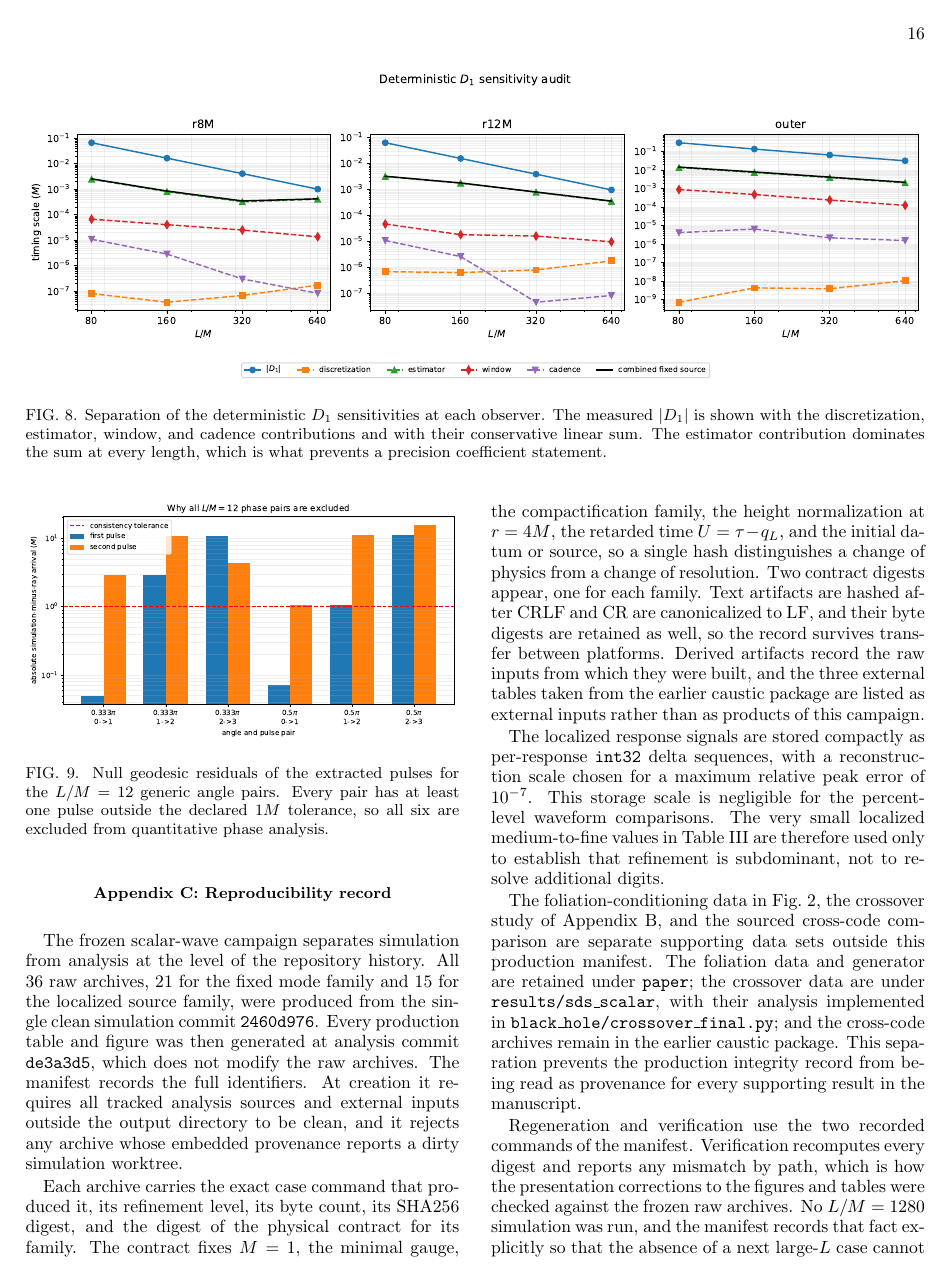
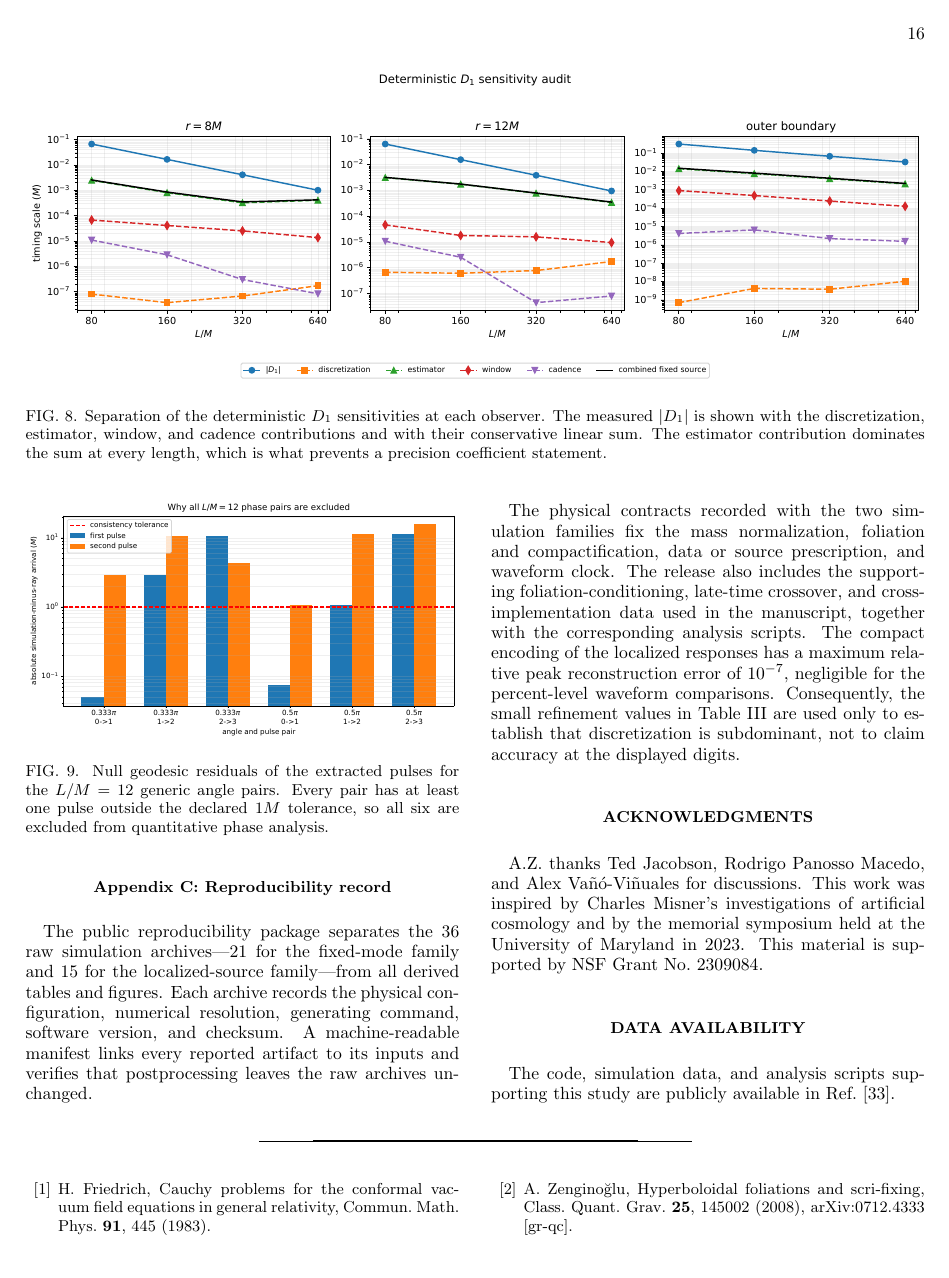
Before and after one commit to GIND123/Blackhole-Computation, a LaTeX paper (paper/SdS.tex): page 16 of 18 before the commit and page 16 of 17 after it. Compiled offline with pdfLaTeX.

Commit message:
Prepare standalone PRD manuscript source

```diff
--- a/paper/SdS.tex
+++ b/paper/SdS.tex
@@ -1424,63 +1431,30 @@ Price value is not attained at $r=4M$ within the evolved interval.  Thus the
 tested finite-$L$ solutions leave the Schwarzschild waveform before a clean
 Schwarzschild power-law regime is established.  This supplies physical
 context for the finite-$L$ comparison interval; the production disjoint
-windows in Sec.~\ref{sec:direct_recovery} are labeled diagnostic for the separate
-numerical reason that their refinement change is not subdominant.
+windows in Sec.~\ref{sec:direct_recovery} are labeled diagnostic for the
+separate numerical reason that their refinement change is not subdominant.
 
 \section{Reproducibility record}
 \label{app:reproducibility}
 
-The frozen scalar-wave campaign separates simulation from analysis at the
-level of the repository history.  All $36$ raw archives, $21$ for the fixed
-mode family and $15$ for the localized source family, were produced from the
-single clean simulation commit \texttt{2460d976}.  Every production table
-and figure was then generated at analysis commit \texttt{de3a3d5}, which does
-not modify the raw archives.  The manifest records the full identifiers.  At
-creation it requires all tracked analysis sources and external inputs outside
-the output directory to be clean, and it rejects any archive whose embedded
-provenance reports a dirty simulation worktree.
+The public reproducibility package separates the $36$ raw simulation
+archives---$21$ for the fixed-mode family and $15$ for the localized-source
+family---from all derived tables and figures.  Each archive records the
+physical configuration, numerical resolution, generating command, software
+version, and checksum.  A machine-readable manifest links every reported
+artifact to its inputs and verifies that postprocessing leaves the raw
+archives unchanged.
 
-Each archive carries the exact case command that produced it, its refinement
-level, its byte count, its SHA256 digest, and the digest of the physical
-contract for its family.  The contract fixes $M=1$, the minimal gauge, the
-compactification family, the height normalization at $r=4M$, the retarded
-time $U=\tau-q_L$, and the initial datum or source, so a single hash
-distinguishes a change of physics from a change of resolution.  Two contract
-digests appear, one for each family.  Text artifacts are hashed after CRLF
-and CR are canonicalized to LF, and their byte digests are retained as well,
-so the record survives transfer between platforms.  Derived artifacts record
-the raw inputs from which they were built, and the three external tables
-taken from the earlier caustic package are listed as external inputs rather
-than as products of this campaign.
-
-The localized response signals are stored compactly as per-response
-\texttt{int32} delta sequences, with a reconstruction scale chosen for a
-maximum relative peak error of $10^{-7}$.  This storage scale is negligible
-for the percent-level waveform comparisons.  The very small localized
-medium-to-fine values in Table~\ref{tab:localized} are therefore used only to
-establish that refinement is subdominant, not to resolve additional digits.
-
-The foliation-conditioning data in Fig.~\ref{fig:foliation_limit}, the
-crossover study of Appendix~\ref{app:latetime}, and the sourced cross-code
-comparison are separate supporting data sets outside this production
-manifest.  The foliation data and generator are retained under
-\texttt{paper}; the crossover data are under
-\texttt{results/sds\_scalar}, with their analysis implemented in
-\texttt{black\_hole/crossover\_final.py}; and the cross-code archives remain
-in the earlier caustic package.  This separation prevents the production
-integrity record from being read as provenance for every supporting result in
-the manuscript.
-
-Regeneration and verification use the two recorded commands of the manifest.
-Verification recomputes every digest and reports any mismatch by path, which
-is how the presentation corrections to the figures and tables were checked
-against the frozen raw archives.  No $L/M=1280$ simulation was
-run, and the manifest records that fact explicitly so that the absence of a
-next large-$L$ case cannot be mistaken for an omission from the archive.
-
-The public result package separates frozen raw simulations from derived
-analysis artifacts and records their cryptographic hashes and code
-provenance.
+The physical contracts recorded with the two simulation families fix the
+mass normalization, foliation and compactification, data or source
+prescription, and waveform clock.  The release also includes the supporting
+foliation-conditioning, late-time crossover, and cross-implementation data
+used in the manuscript, together with the corresponding analysis scripts.
+The compact encoding of the localized responses has a maximum relative peak
+reconstruction error of $10^{-7}$, negligible for the percent-level waveform
+comparisons.  Consequently, the small refinement values in
+Table~\ref{tab:localized} are used only to establish that discretization is
+subdominant, not to claim accuracy at the displayed digits.
 
 \begin{acknowledgments}
 A.Z. thanks Ted Jacobson, Rodrigo Panosso Macedo, and Alex
@@ -1491,3 +1465,5 @@ supported by NSF Grant No.~2309084.
 \end{acknowledgments}
 
 \section*{Data Availability}
+The code, simulation data, and analysis scripts supporting this study are
+publicly available in Ref.~\cite{blackhole_computation_2026}.
```
Also changed, not shown: paper/SdS_refs.bib (+2 -3 lines), paper/README.md, paper/SdS.bbl (added), paper/figs/D1_error_separation.pdf (added), paper/figs/D1_scaling.pdf (added), paper/figs/L12_phase_exclusion.pdf (added), paper/figs/flat_waveform_sequence.pdf (added), paper/figs/flat_window_errors.pdf (added), paper/figs/localized_source_regulator.pdf (added), paper/figs/nested_extrapolants.pdf (added), paper/SdS.tex (74 more changed lines), 3 other files.
